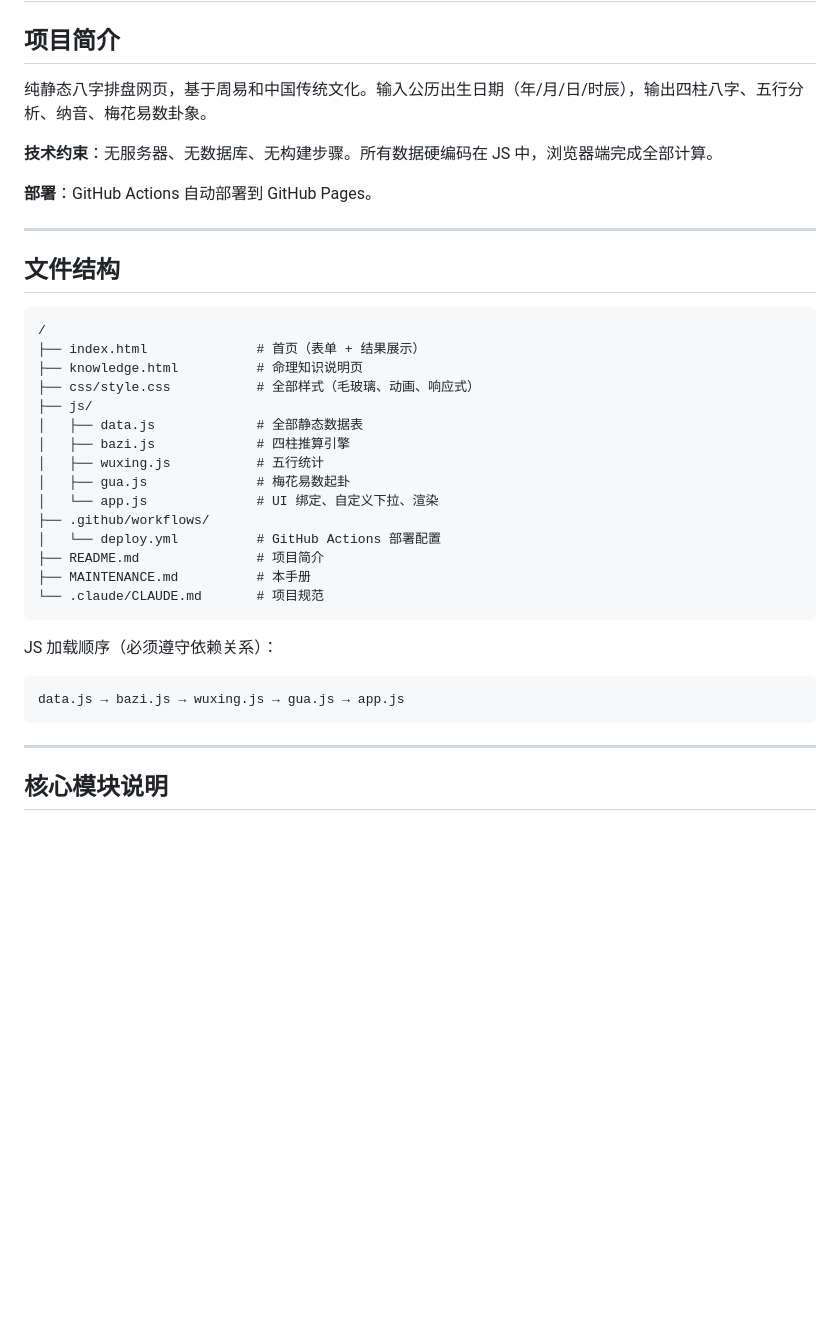
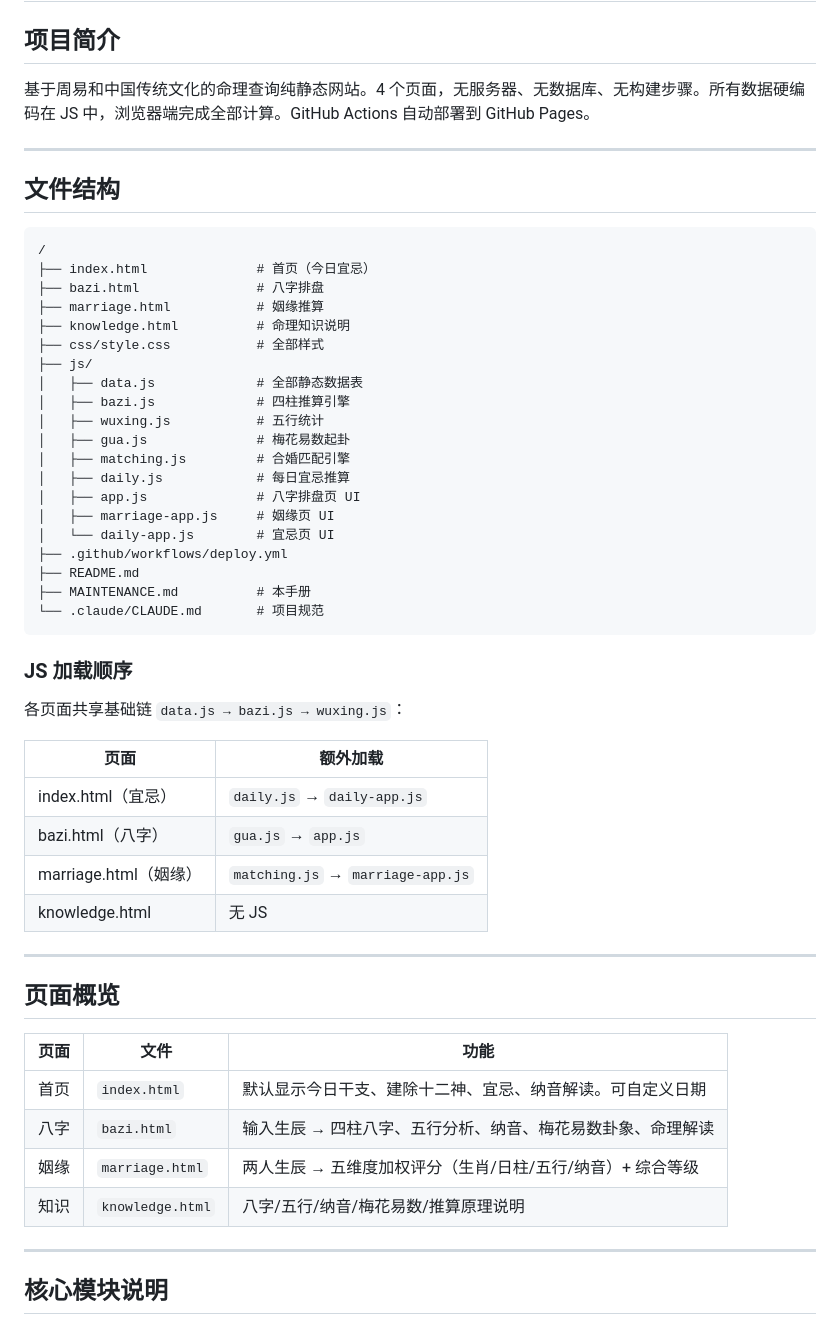
Before and after one commit to dingye0604/cyberfortunetelling, a Markdown page: MAINTENANCE.md, the part around one of its changes. Rendered like a GitHub page; blank space fills up the shorter version.

````diff
--- a/MAINTENANCE.md
+++ b/MAINTENANCE.md
@@ -2,11 +2,7 @@
 
 ## 项目简介
 
-纯静态八字排盘网页，基于周易和中国传统文化。输入公历出生日期（年/月/日/时辰），输出四柱八字、五行分析、纳音、梅花易数卦象。
-
-**技术约束**：无服务器、无数据库、无构建步骤。所有数据硬编码在 JS 中，浏览器端完成全部计算。
-
-**部署**：GitHub Actions 自动部署到 GitHub Pages。
+基于周易和中国传统文化的命理查询纯静态网站。4 个页面，无服务器、无数据库、无构建步骤。所有数据硬编码在 JS 中，浏览器端完成全部计算。GitHub Actions 自动部署到 GitHub Pages。
 
 ---
 
@@ -14,26 +10,48 @@
 
 ```
 /
-├── index.html              # 首页（表单 + 结果展示）
-├── knowledge.html          # 命理知识说明页
-├── css/style.css           # 全部样式（毛玻璃、动画、响应式）
+├── index.html              # 首页（今日宜忌）
+├── bazi.html               # 八字排盘
+├── marriage.html           # 姻缘推算
+├── knowledge.html          # 命理知识说明
+├── css/style.css           # 全部样式
 ├── js/
 │   ├── data.js             # 全部静态数据表
 │   ├── bazi.js             # 四柱推算引擎
 │   ├── wuxing.js           # 五行统计
 │   ├── gua.js              # 梅花易数起卦
-│   └── app.js              # UI 绑定、自定义下拉、渲染
-├── .github/workflows/
-│   └── deploy.yml          # GitHub Actions 部署配置
-├── README.md               # 项目简介
+│   ├── matching.js         # 合婚匹配引擎
+│   ├── daily.js            # 每日宜忌推算
+│   ├── app.js              # 八字排盘页 UI
+│   ├── marriage-app.js     # 姻缘页 UI
+│   └── daily-app.js        # 宜忌页 UI
+├── .github/workflows/deploy.yml
+├── README.md
 ├── MAINTENANCE.md          # 本手册
 └── .claude/CLAUDE.md       # 项目规范
 ```
 
-JS 加载顺序（必须遵守依赖关系）：
-```
-data.js → bazi.js → wuxing.js → gua.js → app.js
-```
+### JS 加载顺序
+
+各页面共享基础链 `data.js → bazi.js → wuxing.js`：
+
+| 页面 | 额外加载 |
+|------|----------|
+| index.html（宜忌） | `daily.js` → `daily-app.js` |
+| bazi.html（八字） | `gua.js` → `app.js` |
+| marriage.html（姻缘） | `matching.js` → `marriage-app.js` |
+| knowledge.html | 无 JS |
+
+---
+
+## 页面概览
+
+| 页面 | 文件 | 功能 |
+|------|------|------|
+| 首页 | `index.html` | 默认显示今日干支、建除十二神、宜忌、纳音解读。可自定义日期 |
+| 八字 | `bazi.html` | 输入生辰 → 四柱八字、五行分析、纳音、梅花易数卦象、命理解读 |
+| 姻缘 | `marriage.html` | 两人生辰 → 五维度加权评分（生肖/日柱/五行/纳音）+ 综合等级 |
+| 知识 | `knowledge.html` | 八字/五行/纳音/梅花易数/推算原理说明 |
 
 ---
 
````
Also changed, not shown: other parts of MAINTENANCE.md (+111 -102 lines).
